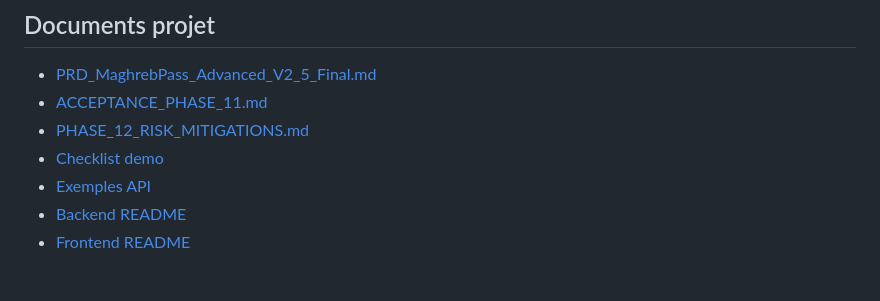
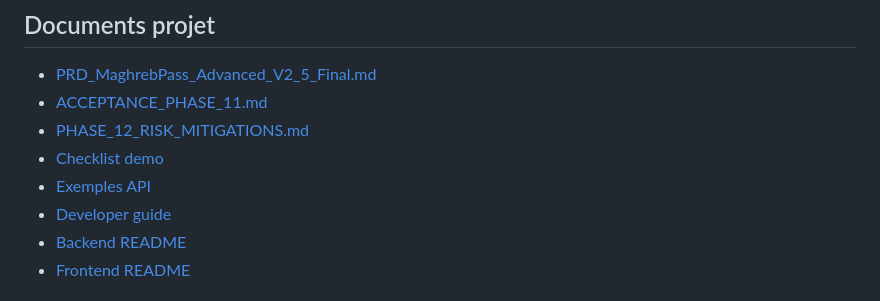
Before and after one commit to Gourmane/maghreb_pass_v2, a Markdown page: README.md, the part around the change. Rendered like a GitHub page.

Commit message:
Add developer guide

```diff
--- a/README.md
+++ b/README.md
@@ -71,6 +71,7 @@ Ces identifiants sont reserves au demo local apres seed. Ne pas les utiliser pou
 - [PHASE_12_RISK_MITIGATIONS.md](PHASE_12_RISK_MITIGATIONS.md)
 - [Checklist demo](docs/DEMO_CHECKLIST.md)
 - [Exemples API](docs/API_EXAMPLES.md)
+- [Developer guide](docs/DEVELOPER_GUIDE.md)
 - [Backend README](backend/README.md)
 - [Frontend README](frontend/README.md)
 
```
Also changed, not shown: docs/DEVELOPER_GUIDE.md (added, +591 -0 lines).
